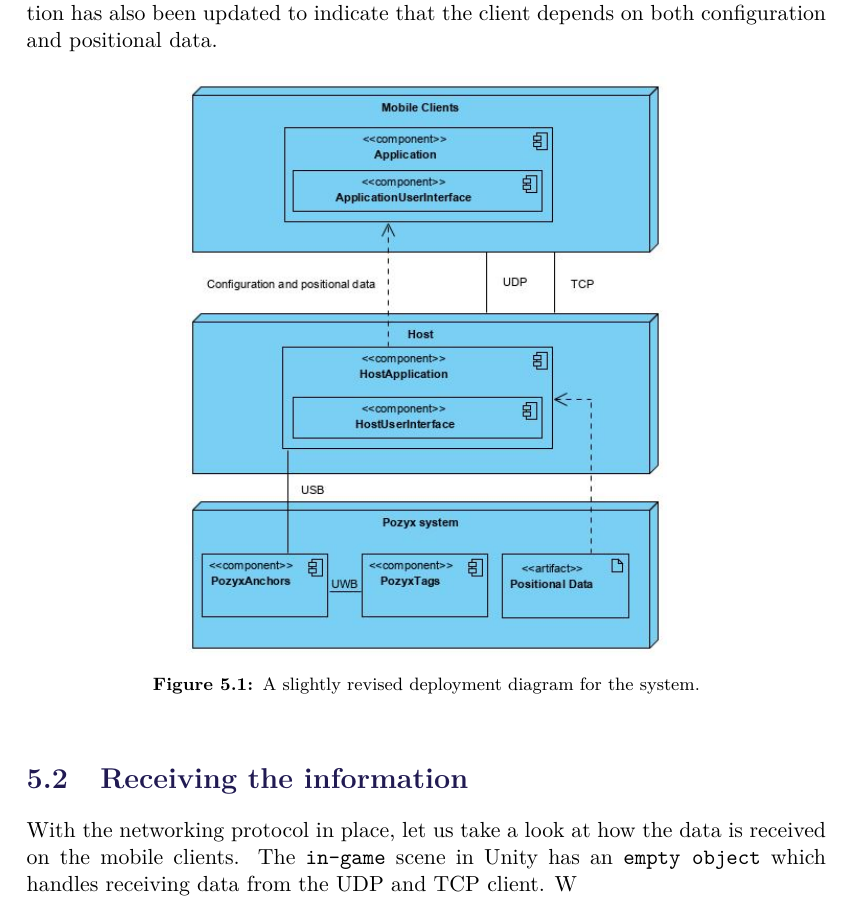
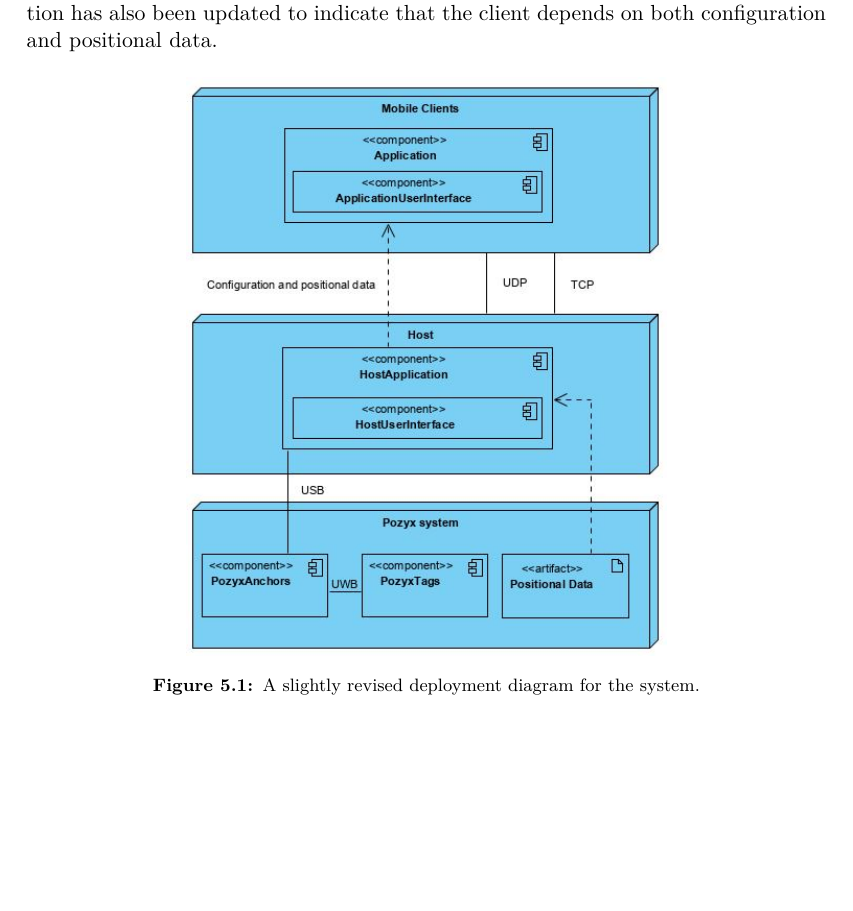
Before and after one commit to SW8-Bajs/report, a LaTeX thesis (master.tex, which reads sections/sprint-4/client-side-handling.tex): part of page 65 of 87, cut so that both start at the same text, the shorter picture padded with empty space. Compiled offline with pdfLaTeX.

Commit message:
Revert "Initial work, blocked now"
This reverts commit 1b3509cdb61bcfe669e0a9bf334f5ea6ff1c547c.

```diff
--- a/sections/sprint-4/client-side-handling.tex
+++ /dev/null
@@ -1,4 +0,0 @@
-\section{Receiving the information}
-With the networking protocol in place, let us take a look at how the data is received on the mobile clients.
-The \texttt{in-game} scene in Unity has an \texttt{empty object} which handles receiving data from the UDP and TCP client.
-W
```
Also changed, not shown: sections/sprint-4/sprint-4.tex (+0 -1 lines).
